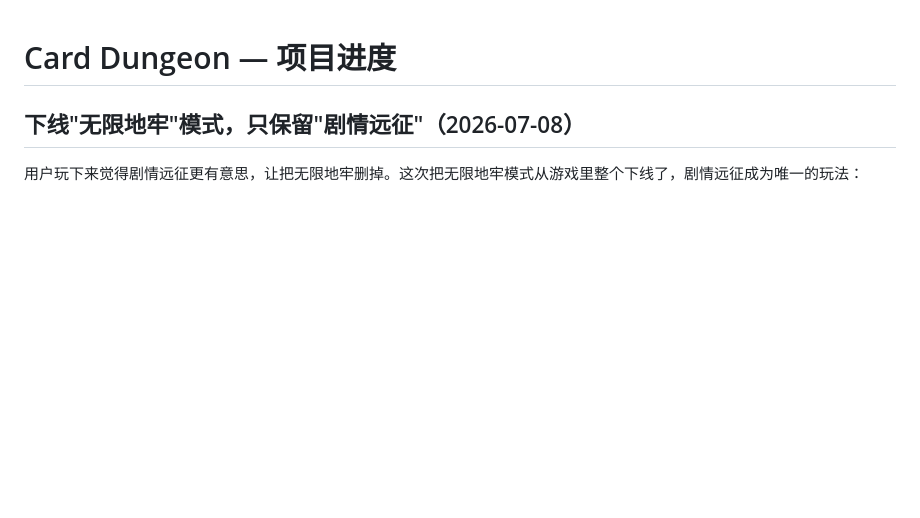
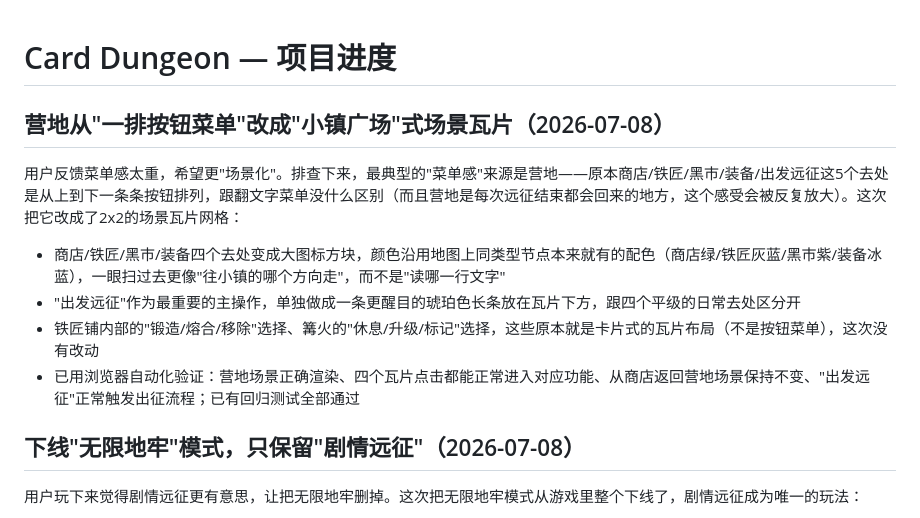
Before and after one commit to hua26111222/Card-Dungeon, a Markdown page: PROJECT_SUMMARY.md, the part around the change. Rendered like a GitHub page; blank space fills up the shorter version.

Commit message:
Auto sync - 2026-07-08 12:32

```diff
--- a/PROJECT_SUMMARY.md
+++ b/PROJECT_SUMMARY.md
@@ -1,4 +1,11 @@
 # Card Dungeon — 项目进度
+
+## 营地从"一排按钮菜单"改成"小镇广场"式场景瓦片（2026-07-08）
+用户反馈菜单感太重，希望更"场景化"。排查下来，最典型的"菜单感"来源是营地——原本商店/铁匠/黑市/装备/出发远征这5个去处是从上到下一条条按钮排列，跟翻文字菜单没什么区别（而且营地是每次远征结束都会回来的地方，这个感受会被反复放大）。这次把它改成了2x2的场景瓦片网格：
+- 商店/铁匠/黑市/装备四个去处变成大图标方块，颜色沿用地图上同类型节点本来就有的配色（商店绿/铁匠灰蓝/黑市紫/装备冰蓝），一眼扫过去更像"往小镇的哪个方向走"，而不是"读哪一行文字"
+- "出发远征"作为最重要的主操作，单独做成一条更醒目的琥珀色长条放在瓦片下方，跟四个平级的日常去处区分开
+- 铁匠铺内部的"锻造/熔合/移除"选择、篝火的"休息/升级/标记"选择，这些原本就是卡片式的瓦片布局（不是按钮菜单），这次没有改动
+- 已用浏览器自动化验证：营地场景正确渲染、四个瓦片点击都能正常进入对应功能、从商店返回营地场景保持不变、"出发远征"正常触发出征流程；已有回归测试全部通过
 
 ## 下线"无限地牢"模式，只保留"剧情远征"（2026-07-08）
 用户玩下来觉得剧情远征更有意思，让把无限地牢删掉。这次把无限地牢模式从游戏里整个下线了，剧情远征成为唯一的玩法：
```
